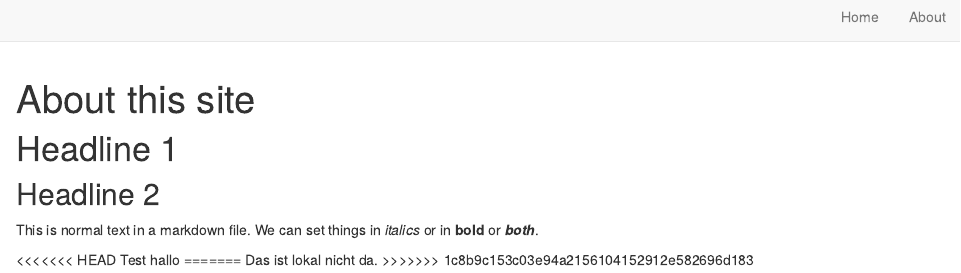
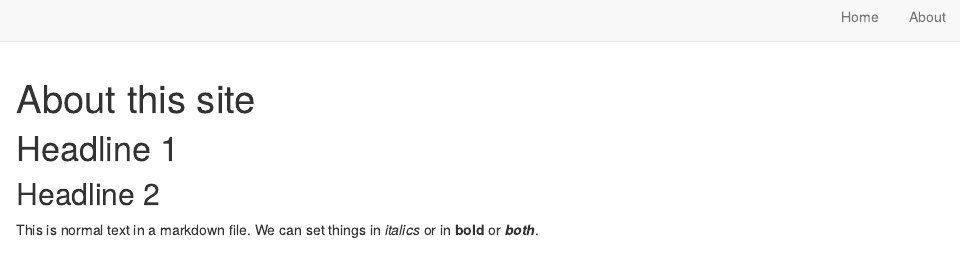
Before and after one commit to socialdynamicshub/socialdynamcishub.github.io, an R Markdown document (about.Rmd): the page in a window 1100 px wide, from its top. Rendered offline with R 4.5, knitr and Pandoc, with nearby package versions; drawn as R Markdown's standard HTML page in place of the format the file asks for.

Commit message:
resolved merge conflict.

```diff
--- a/about.Rmd
+++ b/about.Rmd
@@ -12,9 +12,3 @@ knitr::opts_chunk$set(echo = FALSE)
 ## Headline 2
 
 This is normal text in a markdown file. We can set things in *italics* or in **bold** or ***both***.
-
-<<<<<<< HEAD
-Test hallo
-=======
-Das ist lokal nicht da.
->>>>>>> 1c8b9c153c03e94a2156104152912e582696d183
```
